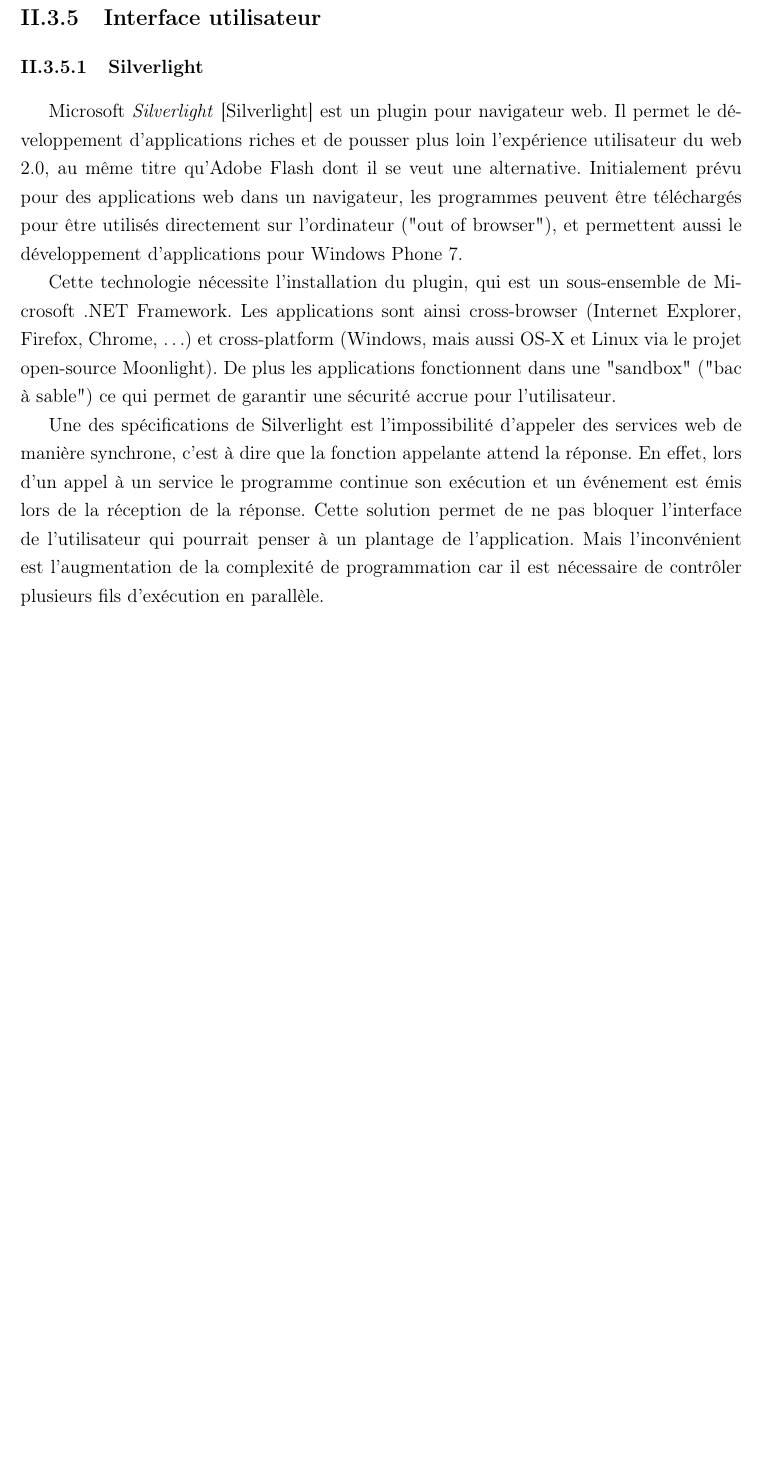
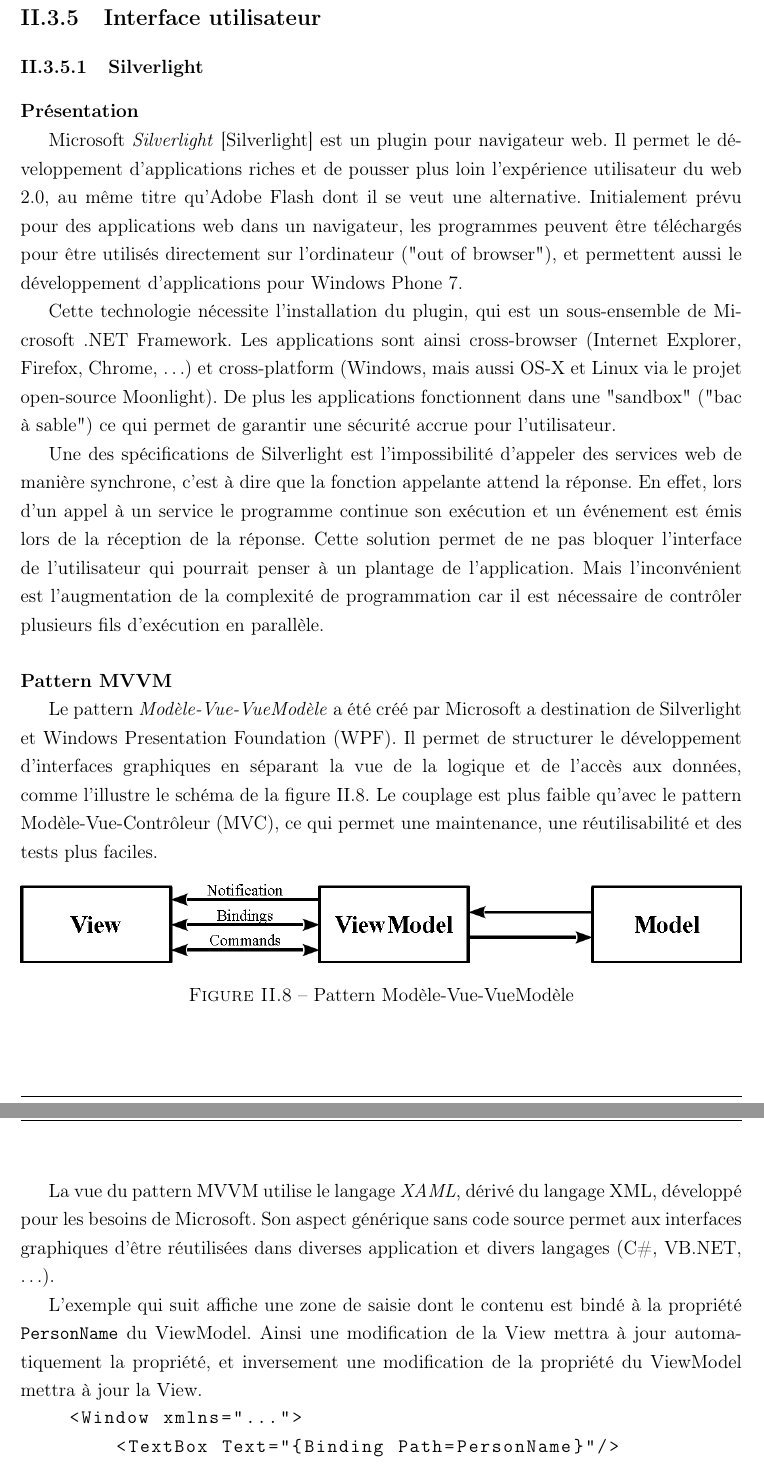
Before and after one commit to pinguet62/ISIMA--ZZ3--RapportStage, a LaTeX document (Rapport.tex, which reads src/partie_2.tex): part of page 33 of 43 before the commit and two parts of pages 33 and 34 of 45 after it, the two joined at a grey line, cut so that both start at the same text, the shorter picture padded with empty space. Compiled offline with pdfLaTeX.

Commit message:
Détails MVVM Silverlght

```diff
--- a/src/partie_2.tex
+++ b/src/partie_2.tex
@@ -403,6 +403,8 @@
 \subsubsection{Silverlight}
 \label{Silverlight}
 
+\Jparagraph{Présentation}
+
 Microsoft \textit{Silverlight} [Silverlight] est un plugin pour navigateur web.
 Il permet le développement d'applications riches et de pousser plus loin l'expérience utilisateur du web 2.0, au même titre qu'Adobe Flash dont il se veut une alternative.
 Initialement prévu pour des applications web dans un navigateur, les programmes peuvent être téléchargés pour être utilisés directement sur l'ordinateur ("out of browser"), et permettent aussi le développement d'applications pour Windows Phone 7.
@@ -416,6 +418,33 @@
 Cette solution permet de ne pas bloquer l'interface de l'utilisateur qui pourrait penser à un plantage de l'application.
 Mais l'inconvénient est l'augmentation de la complexité de programmation car il est nécessaire de contrôler plusieurs fils d'exécution en parallèle.
 
+
+\Jparagraph{Pattern MVVM}
+
+Le pattern \textit{Modèle-Vue-VueModèle} a été créé par Microsoft a destination de Silverlight et Windows Presentation Foundation (WPF).
+Il permet de structurer le développement d'interfaces graphiques en séparant la vue de la logique et de l'accès aux données, comme l'illustre le schéma de la figure \ref{MVVM}.
+Le couplage est plus faible qu'avec le pattern Modèle-Vue-Contrôleur (MVC), ce qui permet une maintenance, une réutilisabilité et des tests plus faciles.
+\begin{figure}[!h]
+	\center
+	\includegraphics[width=1\textwidth]{img/MVVM.png}
+	\caption{Pattern Modèle-Vue-VueModèle}
+	\label{MVVM}
+\end{figure}
+~~\\
+
+La vue du pattern MVVM utilise le langage \textit{XAML}, dérivé du langage XML, développé pour les besoins de Microsoft.
+Son aspect générique sans code source permet aux interfaces graphiques d'être réutilisées dans diverses application et divers langages (C\#, VB.NET, \ldots).
+
+L'exemple qui suit affiche une zone de saisie dont le contenu est bindé à la propriété \lstinline{PersonName} du ViewModel.
+Ainsi une modification de la View mettra à jour automatiquement la propriété, et inversement une modification de la propriété du ViewModel mettra à jour la View.
+\begin{lstlisting}[language = xml]
+<Window xmlns="...">
+	<TextBox Text="{Binding Path=PersonName}"/>
+</Window>
+\end{lstlisting}
+
+%%%%%%%%%%%%%%%%%%%%%%%%%%%%%%%%%%%%%%%%%%%%%%%%%%%%%%%%%%%%%%%%%%%%%%%%%%%
+
 \subsubsection{ASP.NET}
 
 Un projet "Web Silverlight" nécessite la création d'un projet web, en plus du projet purement Silverlight.
```
Also changed, not shown: src/glossaire.tex (+2 -1 lines), src/partie_3.tex (+49 -2 lines), Rapport.pdf, img/MVVM.png (added), img/test.jpg (deleted), src/partie_2.tex (8 more changed lines), 1 other file.
